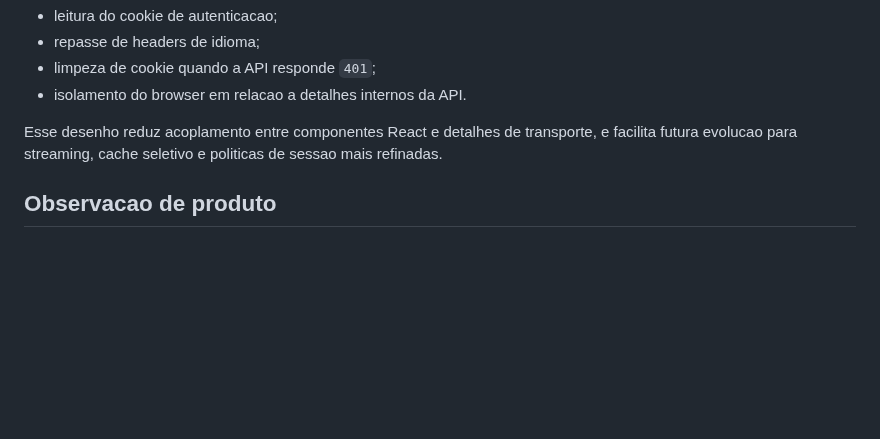
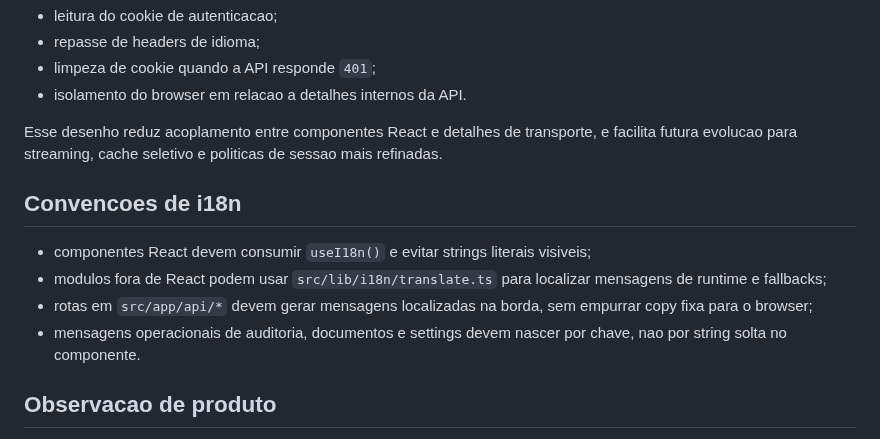
Before and after one commit to EduardoMG12/ThingIndex, a Markdown page: frontend/README.md, the part around the change. Drawn GitHub-style; blank space fills up the shorter version.

Commit message:
docs(frontend): document i18n conventions

```diff
--- a/frontend/README.md
+++ b/frontend/README.md
@@ -148,6 +148,13 @@ As rotas em `src/app/api/*` encapsulam:
 
 Esse desenho reduz acoplamento entre componentes React e detalhes de transporte, e facilita futura evolucao para streaming, cache seletivo e politicas de sessao mais refinadas.
 
+## Convencoes de i18n
+
+- componentes React devem consumir `useI18n()` e evitar strings literais visiveis;
+- modulos fora de React podem usar `src/lib/i18n/translate.ts` para localizar mensagens de runtime e fallbacks;
+- rotas em `src/app/api/*` devem gerar mensagens localizadas na borda, sem empurrar copy fixa para o browser;
+- mensagens operacionais de auditoria, documentos e settings devem nascer por chave, nao por string solta no componente.
+
 ## Observacao de produto
 
 O frontend atual ja cobre o fluxo principal de autenticacao, upload, organizacao documental, auditoria da indexacao e um fluxo real de chat por collection com resposta incremental. Os proximos saltos mais uteis nesta camada estao em Storybook, maior clareza operacional da UI e refinamento de UX.
```
